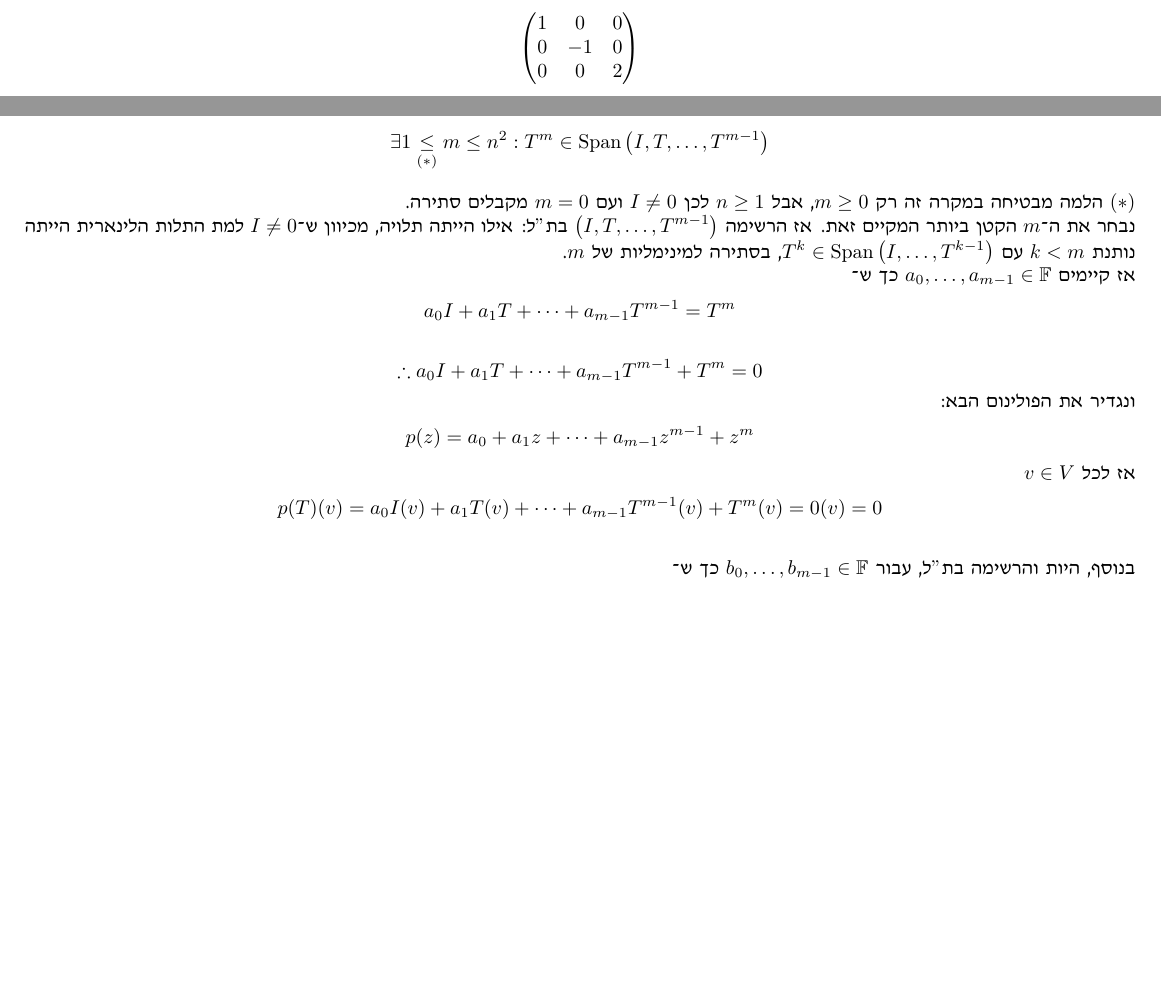
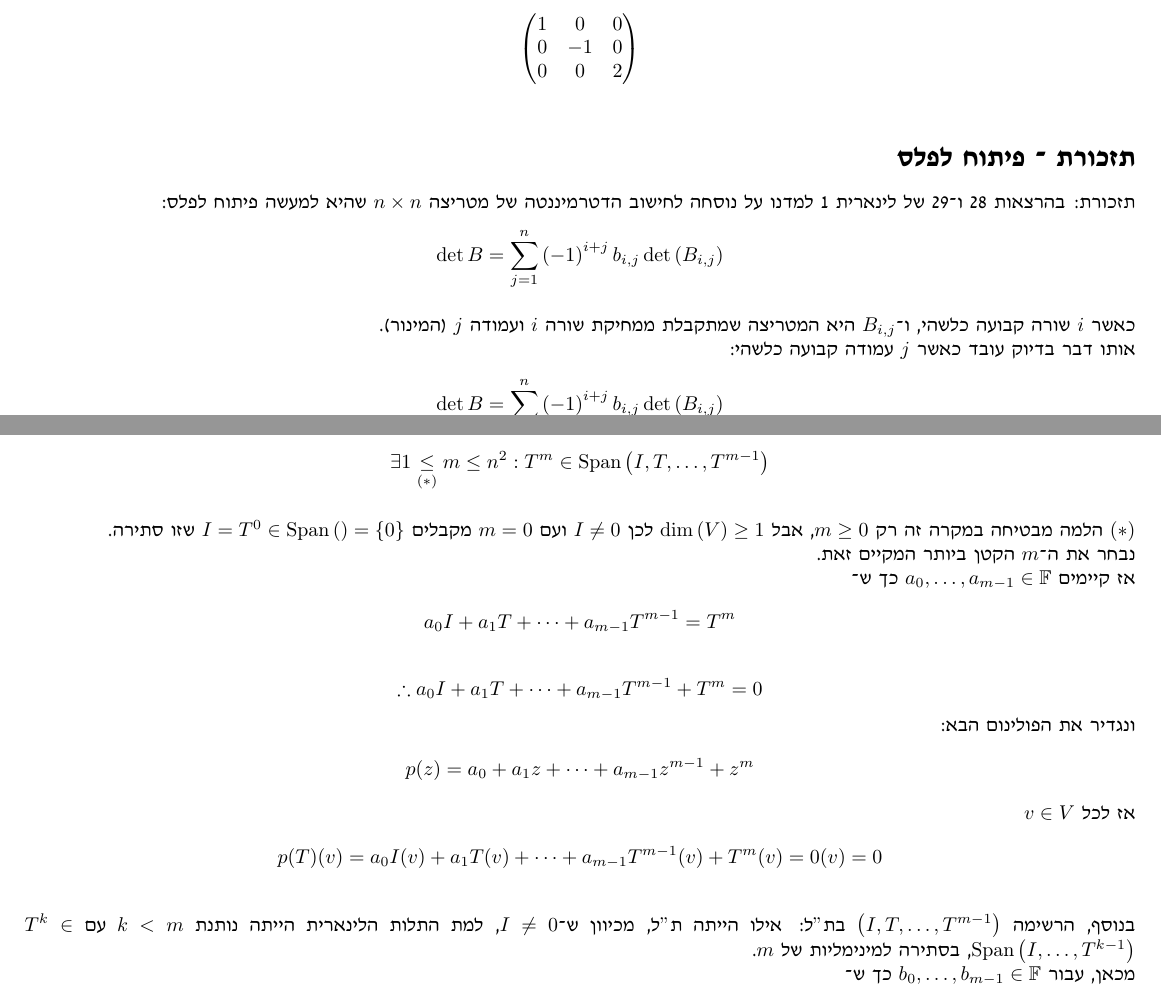
Before and after one commit to MyNameIsHeart/heart-proofs, a LaTeX document (latex/summaries/linear-algebra/huji-linear-algebra-2/linear-algebra-2-summary/2026-10-21-lecture-4.tex): two parts of pages 4 and 7 of 10, joined at a grey line, cut so that both start at the same text, the shorter picture padded with empty space. Compiled offline with pdfLaTeX.

Commit message:
LA2L4 update

```diff
--- a/latex/summaries/linear-algebra/huji-linear-algebra-2/linear-algebra-2-summary/2026-10-21-lecture-4.tex
+++ b/latex/summaries/linear-algebra/huji-linear-algebra-2/linear-algebra-2-summary/2026-10-21-lecture-4.tex
@@ -387,6 +388,25 @@ x
 \]
 }%
 
+\section{תזכורת - פיתוח לפלס}
+
+תזכורת: בהרצאות {\beginL 28\endL} ו-{\beginL 29\endL} של לינארית {\beginL 1\endL}
+למדנו על נוסחה לחישוב הדטרמיננטה של מטריצה \L{$n\times n$} שהיא למעשה
+פיתוח לפלס: \L{%
+\[
+\det B=\underset{j=1}{\overset{n}{\sum}}\left(-1\right)^{i+j}b_{i,j}\det\left(B_{i,j}\right)
+\]
+}%
+
+כאשר \L{$i$} שורה קבועה כלשהי, ו-\L{$B_{i,j}$} היא המטריצה שמתקבלת
+ממחיקת שורה \L{$i$} ועמודה \L{$j$} )המינור(.
+
+אותו דבר בדיוק עובד כאשר \L{$j$} עמודה קבועה כלשהי:\L{%
+\[
+\det B=\underset{i=1}{\overset{n}{\sum}}\left(-1\right)^{i+j}b_{i,j}\det\left(B_{i,j}\right)
+\]
+}%
+
 \section{הערה - איברי האלכסון של מטריצה משולשית עליונה הם ערכים עצמיים}
 
 ראינו בהרצאה הקודמת את המשפט לפיו מעל \L{$\mathbb{C}$}, כל אופרטור
@@ -629,19 +650,18 @@ p(T)(v)=a_{0}\cdot I(v)+a_{1}\cdot T(v)+a_{2}\cdot T\left(T\left(v\right)\right)
 ברשימה זאת יש \L{$n^{2}+1$} איברים במרחב ממימד \L{$n^{2}$}, ולכן
 לפי משפט מלינארית 1 היא תלויה לינארית במרחב \L{$\mathcal{L}\left(V\right)$}.
 
-לפי למת התלות הלינארית \L{%
+היות והרשימה ת\textquotedblright ל והאיבר הראשון שלה שונה מאפס כי
+\L{$\dim\left(V\right)\ge1$}, לפי למת התלות הלינארית \L{%
 \[
 \exists1\underset{(*)}{\le}m\le n^{2}:T^{m}\in\text{Span}\left(I,T,\ldots,T^{m-1}\right)
 \]
 }%
 
-\L{$(*)$} הלמה מבטיחה במקרה זה רק \L{$m\ge0$}, אבל \L{$n\ge1$}
-לכן \L{$I\ne0$} ועם \L{$m=0$} מקבלים סתירה.
+\L{$(*)$} הלמה מבטיחה במקרה זה רק \L{$m\ge0$}, אבל \L{$\dim\left(V\right)\ge1$}
+לכן \L{$I\ne0$} ועם \L{$m=0$} מקבלים \L{$I=T^{0}\in\text{Span}\left(\right)=\left\{ 0\right\} $}
+שזו סתירה.
 
-נבחר את ה-\L{$m$} הקטן ביותר המקיים זאת. אז הרשימה \L{$\left(I,T,\ldots,T^{m-1}\right)$}
-בת\textquotedblright ל: אילו הייתה תלויה, מכיוון ש-\L{$I\neq0$} למת
-התלות הלינארית הייתה נותנת \L{$k<m$} עם \L{$T^{k}\in\text{Span}\left(I,\ldots,T^{k-1}\right)$},
-בסתירה למינימליות של \L{$m$}.
+נבחר את ה-\L{$m$} הקטן ביותר המקיים זאת.
 
 אז קיימים \L{$a_{0},\dots,a_{m-1}\in\mathbb{F}$} כך ש- \L{%
 \[
@@ -664,8 +684,12 @@ p(T)(v)=a_{0}I(v)+a_{1}T(v)+\dots+a_{m-1}T^{m-1}(v)+T^{m}(v)=0(v)=0
 \]
 }%
 
-בנוסף, היות והרשימה בת\textquotedblright ל, עבור \L{$b_{0},\dots,b_{m-1}\in\mathbb{F}$}
-כך ש- \L{%
+בנוסף, הרשימה \L{$\left(I,T,\ldots,T^{m-1}\right)$} בת\textquotedblright ל:
+אילו הייתה ת\textquotedblright ל, מכיוון ש-\L{$I\neq0$}, למת התלות
+הלינארית הייתה נותנת \L{$k<m$} עם \L{$T^{k}\in\text{Span}\left(I,\ldots,T^{k-1}\right)$},
+בסתירה למינימליות של \L{$m$}.
+
+מכאן, עבור \L{$b_{0},\dots,b_{m-1}\in\mathbb{F}$} כך ש- \L{%
 \[
 b_{0}I+b_{1}T+\dots+b_{m-1}T^{m-1}=0
 \]
```
Also changed, not shown: latex/summaries/linear-algebra/huji-linear-algebra-2/linear-algebra-2-summary/2026-10-21-lecture-4.tex (36 more changed lines).
